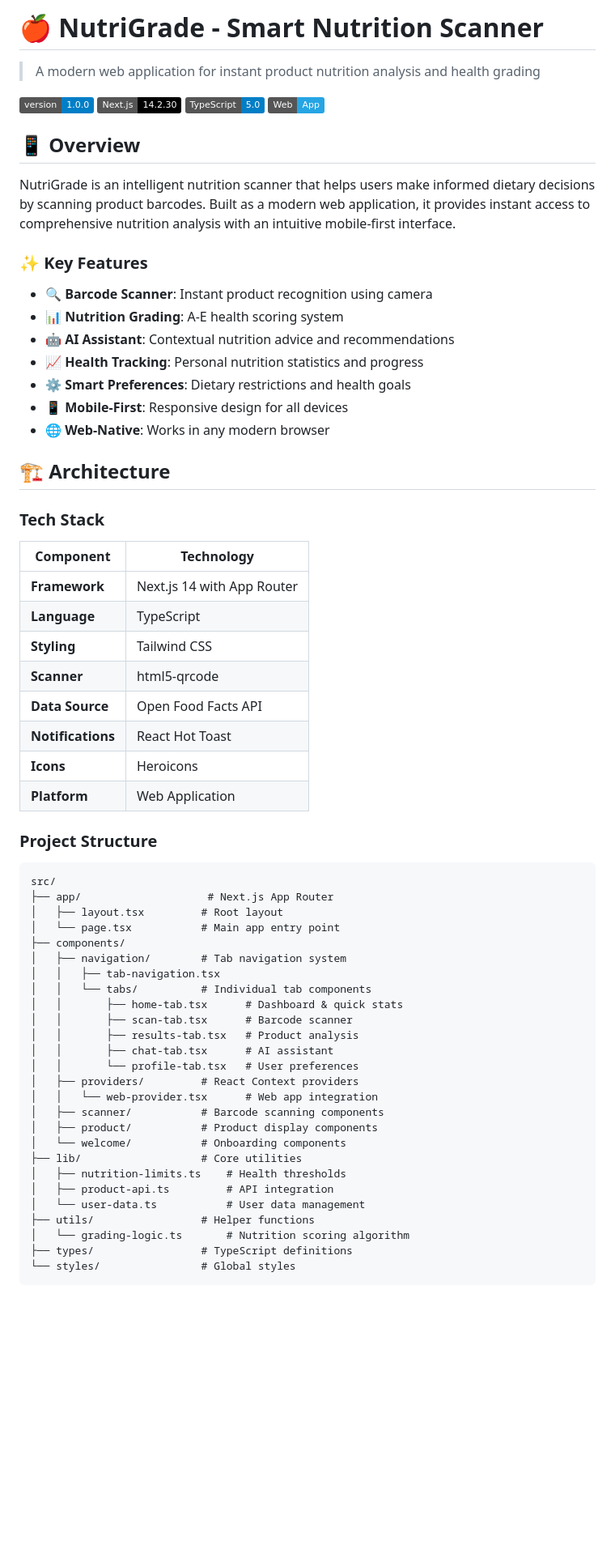
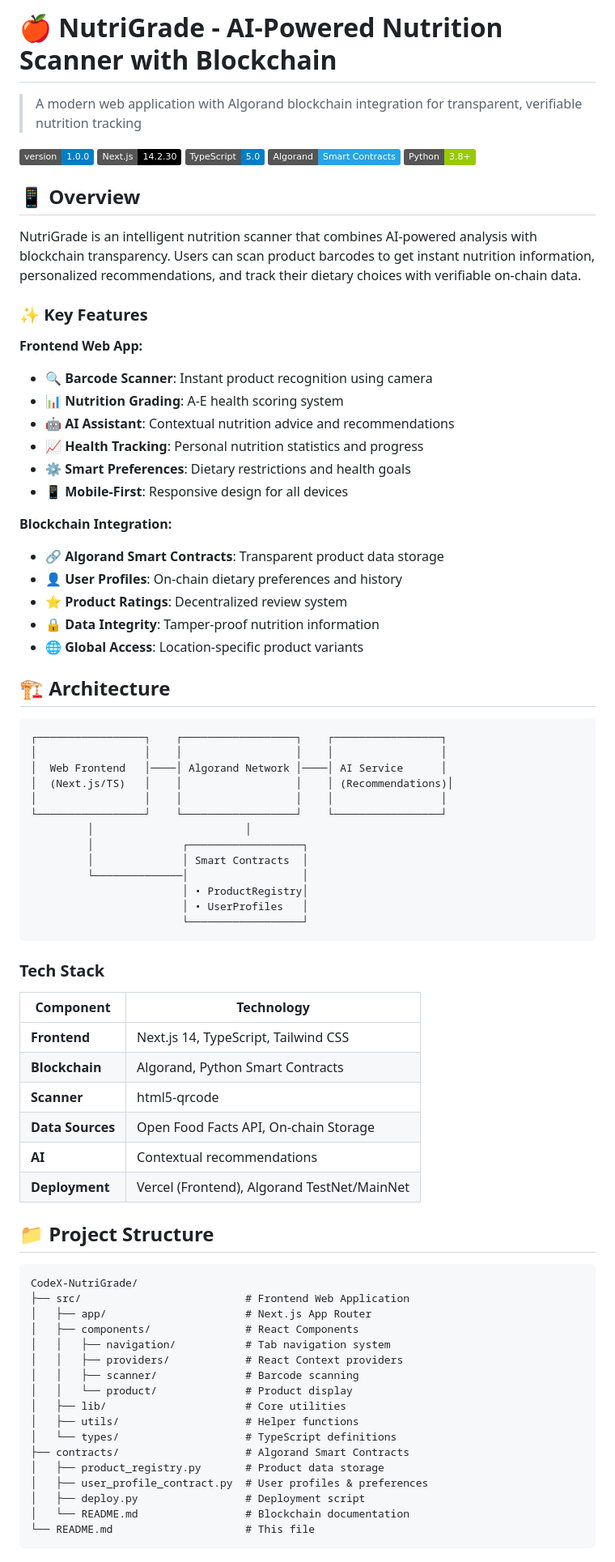
Before and after one commit to Rayan9064/PPGS, a Markdown page: README.md, the part around the change printed below. Shown: that part at 81% size. GitHub-like rendering; badges without logos; blank space fills up the shorter version.

````diff
--- a/README.md
+++ b/README.md
@@ -1,69 +1,82 @@
-# 🍎 NutriGrade - Smart Nutrition Scanner
+# 🍎 NutriGrade - AI-Powered Nutrition Scanner with Blockchain
 
-> A modern web application for instant product nutrition analysis and health grading
+> A modern web application with Algorand blockchain integration for transparent, verifiable nutrition tracking
 
 ![Version](https://img.shields.io/badge/version-1.0.0-blue)
 ![Next.js](https://img.shields.io/badge/Next.js-14.2.30-black)
 ![TypeScript](https://img.shields.io/badge/TypeScript-5.0-blue)
-![Web App](https://img.shields.io/badge/Web-App-26A5E4)
+![Algorand](https://img.shields.io/badge/Algorand-Smart%20Contracts-26A5E4)
+![Python](https://img.shields.io/badge/Python-3.8+-green)
 
 ## 📱 Overview
 
-NutriGrade is an intelligent nutrition scanner that helps users make informed dietary decisions by scanning product barcodes. Built as a modern web application, it provides instant access to comprehensive nutrition analysis with an intuitive mobile-first interface.
+NutriGrade is an intelligent nutrition scanner that combines AI-powered analysis with blockchain transparency. Users can scan product barcodes to get instant nutrition information, personalized recommendations, and track their dietary choices with verifiable on-chain data.
 
 ### ✨ Key Features
 
+**Frontend Web App:**
 - **🔍 Barcode Scanner**: Instant product recognition using camera
 - **📊 Nutrition Grading**: A-E health scoring system
 - **🤖 AI Assistant**: Contextual nutrition advice and recommendations
 - **📈 Health Tracking**: Personal nutrition statistics and progress
 - **⚙️ Smart Preferences**: Dietary restrictions and health goals
 - **📱 Mobile-First**: Responsive design for all devices
-- **🌐 Web-Native**: Works in any modern browser
+
+**Blockchain Integration:**
+- **🔗 Algorand Smart Contracts**: Transparent product data storage
+- **👤 User Profiles**: On-chain dietary preferences and history
+- **⭐ Product Ratings**: Decentralized review system
+- **🔒 Data Integrity**: Tamper-proof nutrition information
+- **🌐 Global Access**: Location-specific product variants
 
 ## 🏗️ Architecture
+
+```
+┌─────────────────┐    ┌──────────────────┐    ┌─────────────────┐
+│                 │    │                  │    │                 │
+│  Web Frontend   │────│ Algorand Network │────│ AI Service      │
+│  (Next.js/TS)   │    │                  │    │ (Recommendations)│
+│                 │    │                  │    │                 │
+└─────────────────┘    └──────────────────┘    └─────────────────┘
+         │                        │
+         │              ┌──────────────────┐
+         │              │ Smart Contracts  │
+         └──────────────│                  │
+                        │ • ProductRegistry│
+                        │ • UserProfiles   │
+                        └──────────────────┘
+```
 
 ### Tech Stack
 
 | Component | Technology |
 |-----------|------------|
-| **Framework** | Next.js 14 with App Router |
-| **Language** | TypeScript |
-| **Styling** | Tailwind CSS |
+| **Frontend** | Next.js 14, TypeScript, Tailwind CSS |
+| **Blockchain** | Algorand, Python Smart Contracts |
 | **Scanner** | html5-qrcode |
-| **Data Source** | Open Food Facts API |
-| **Notifications** | React Hot Toast |
-| **Icons** | Heroicons |
-| **Platform** | Web Application |
+| **Data Sources** | Open Food Facts API, On-chain Storage |
+| **AI** | Contextual recommendations |
+| **Deployment** | Vercel (Frontend), Algorand TestNet/MainNet |
 
-### Project Structure
+## 📁 Project Structure
 
 ```
-src/
-├── app/                    # Next.js App Router
-│   ├── layout.tsx         # Root layout
-│   └── page.tsx           # Main app entry point
-├── components/
-│   ├── navigation/        # Tab navigation system
-│   │   ├── tab-navigation.tsx
-│   │   └── tabs/          # Individual tab components
-│   │       ├── home-tab.tsx      # Dashboard & quick stats
-│   │       ├── scan-tab.tsx      # Barcode scanner
-│   │       ├── results-tab.tsx   # Product analysis
-│   │       ├── chat-tab.tsx      # AI assistant
-│   │       └── profile-tab.tsx   # User preferences
-│   ├── providers/         # React Context providers
-│   │   └── web-provider.tsx      # Web app integration
-│   ├── scanner/           # Barcode scanning components
-│   ├── product/           # Product display components
-│   └── welcome/           # Onboarding components
-├── lib/                   # Core utilities
-│   ├── nutrition-limits.ts    # Health thresholds
-│   ├── product-api.ts         # API integration
-│   └── user-data.ts           # User data management
-├── utils/                 # Helper functions
-│   └── grading-logic.ts       # Nutrition scoring algorithm
-├── types/                 # TypeScript definitions
-└── styles/                # Global styles
+CodeX-NutriGrade/
+├── src/                          # Frontend Web Application
+│   ├── app/                      # Next.js App Router
+│   ├── components/               # React Components
+│   │   ├── navigation/           # Tab navigation system
+│   │   ├── providers/            # React Context providers
+│   │   ├── scanner/              # Barcode scanning
+│   │   └── product/              # Product display
+│   ├── lib/                      # Core utilities
+│   ├── utils/                    # Helper functions
+│   └── types/                    # TypeScript definitions
+├── contracts/                    # Algorand Smart Contracts
+│   ├── product_registry.py       # Product data storage
+│   ├── user_profile_contract.py  # User profiles & preferences
+│   ├── deploy.py                 # Deployment script
+│   └── README.md                 # Blockchain documentation
+└── README.md                     # This file
 ```
 
````
Also changed, not shown: other parts of README.md (+130 -59 lines).
